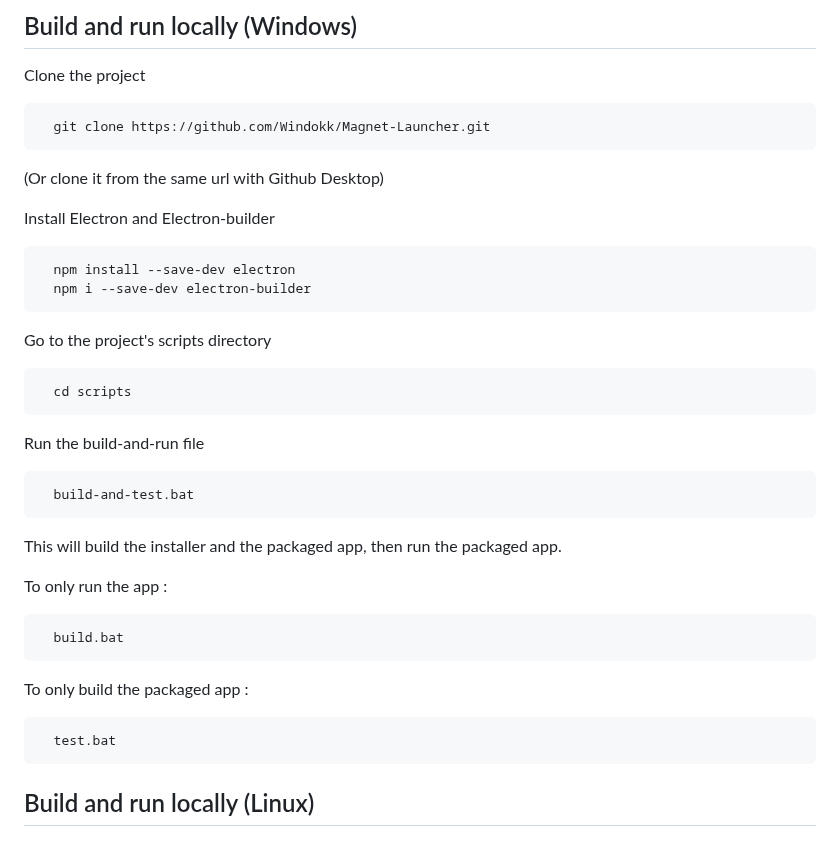
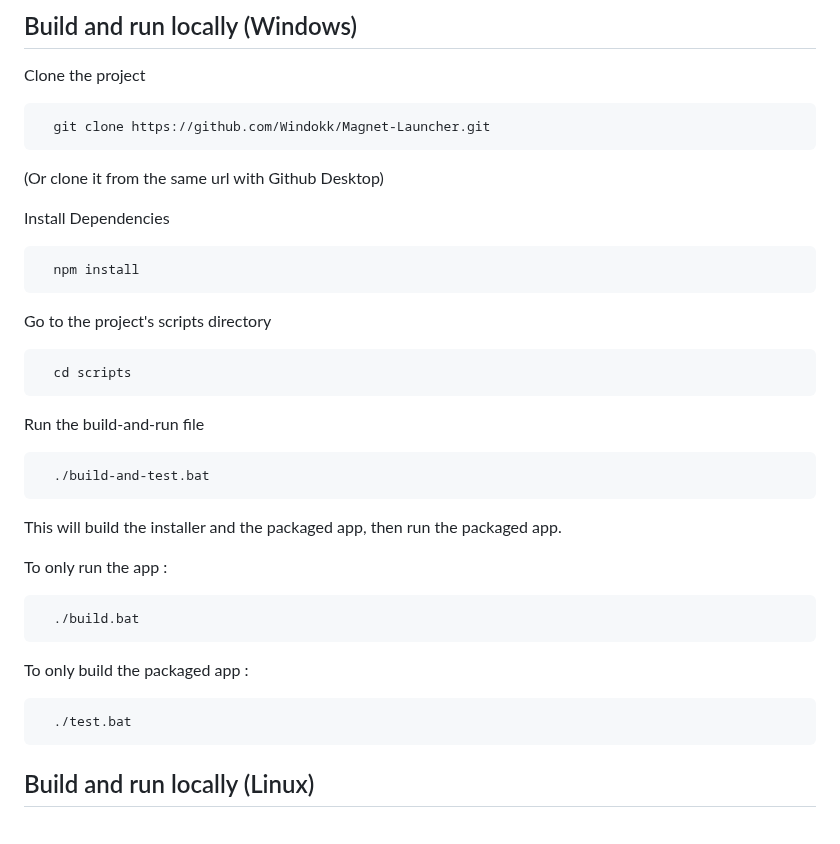
Before and after one commit to Windokk/Magnet-Launcher, a Markdown page: README.md, the part around the change. GitHub-like rendering.

````diff
--- a/README.md
+++ b/README.md
@@ -74,11 +74,10 @@ Clone the project
 
 (Or clone it from the same url with Github Desktop)
 
-Install Electron and Electron-builder
+Install Dependencies
 
 ```batch
-  npm install --save-dev electron
-  npm i --save-dev electron-builder
+  npm install
 ```
 
 Go to the project's scripts directory
@@ -90,7 +89,7 @@ Go to the project's scripts directory
 Run the build-and-run file
 
 ```batch
-  build-and-test.bat
+  ./build-and-test.bat
 ```
 
 This will build the installer and the packaged app, then run the packaged app.
@@ -98,13 +97,13 @@ This will build the installer and the packaged app, then run the packaged app.
 To only run the app :
 
 ```batch
-  build.bat
+  ./build.bat
 ```
 
 To only build the packaged app :
 
 ```batch
-  test.bat
+  ./test.bat
 ```
 
 ## Build and run locally (Linux)
````
